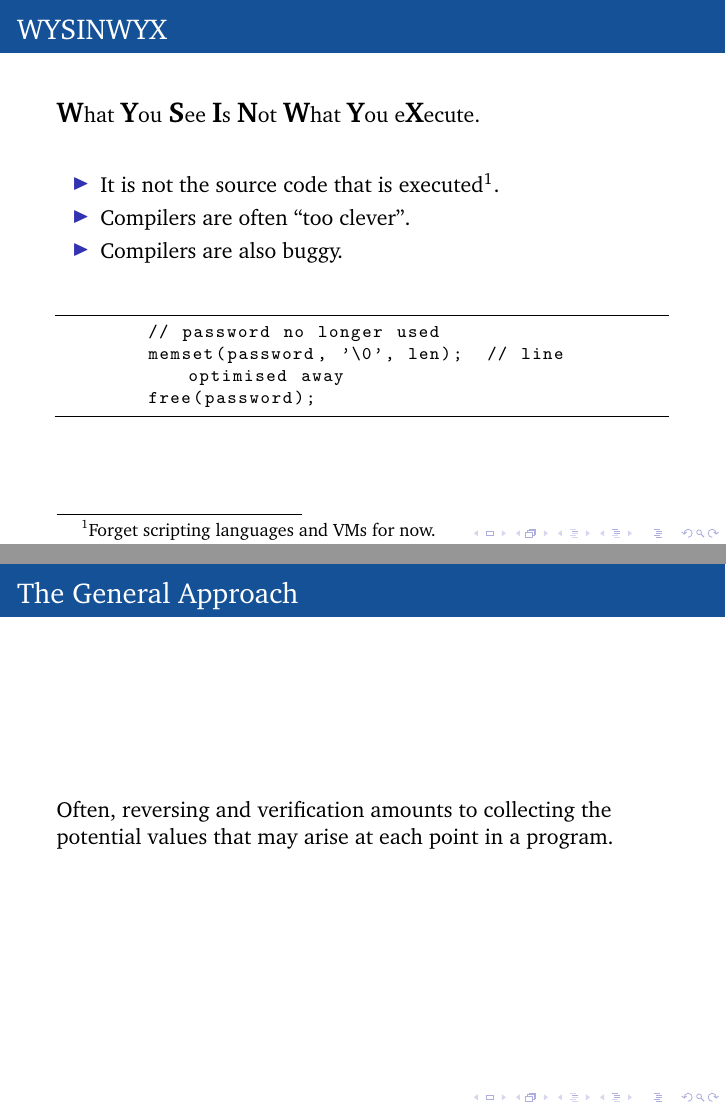
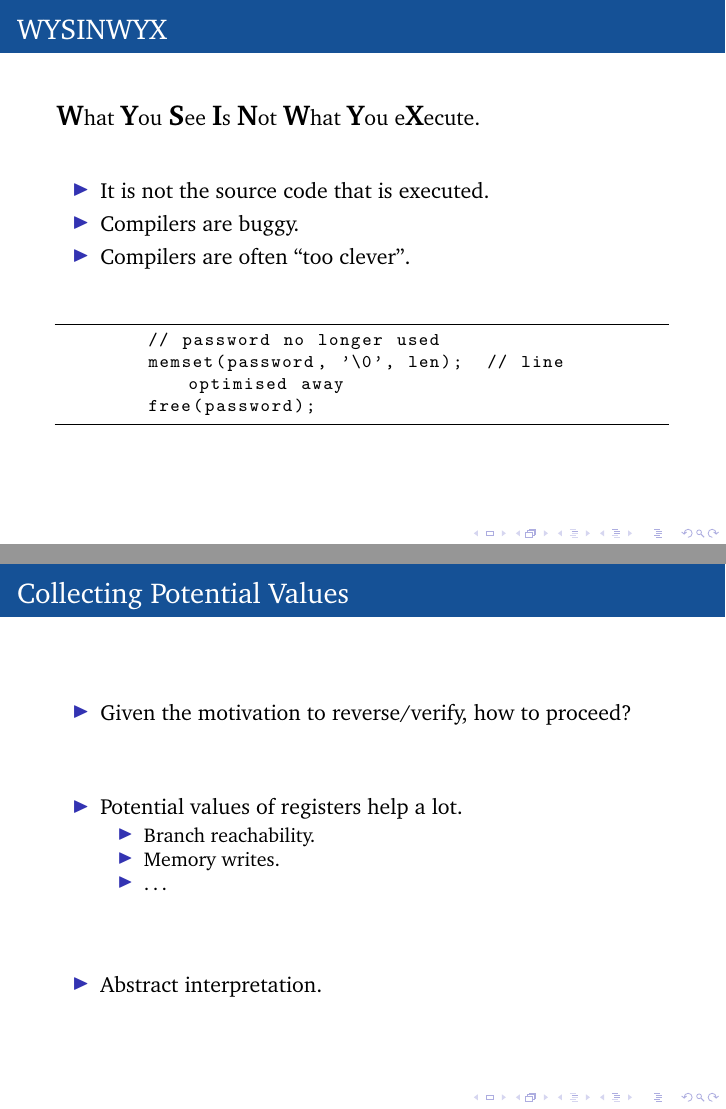
Before and after one commit to vext01/cooler-intro-talk, LaTeX slides (talk.tex): pages 7 and 8 of 27, joined at a grey line. Compiled offline with pdfLaTeX.

Commit message:
fixes etc.

```diff
--- a/talk.tex
+++ b/talk.tex
@@ -175,9 +175,9 @@
 	\vfill
 
 	\begin{itemize}
-		\item It is not the source code that is executed\footnote{Forget scripting languages and VMs for now.}.
+		\item It is not the source code that is executed.%\footnote{Forget scripting languages and VMs for now.}.
+		\item Compilers are buggy.
 		\item Compilers are often ``too clever''.
-		\item Compilers are also buggy.
 	\end{itemize}
 	\vfill
 
@@ -191,12 +191,23 @@
 
 \end{frame}
 
-\subsection{The General Approach}
+\subsection{Collecting Potential Values}
 \begin{frame}[fragile]
 	\frametitle{\insertsubsection}
 
-        Often, reversing and verification amounts to collecting the
-        potential values that may arise at each point in a program.
+	\begin{itemize}
+	\item Given the motivation to reverse/verify, how to proceed?
+	\vfill
+	\item Potential values of registers help a lot.
+		\begin{itemize}
+		\item Branch reachability.
+		\item Memory writes.
+		\item \ldots
+		\end{itemize}
+	\vfill
+	\item Abstract interpretation.
+	\end{itemize}
+
 \end{frame}
 
 \subsection{Concrete Interpretation}
```
Also changed, not shown: talk.tex (23 more changed lines).
